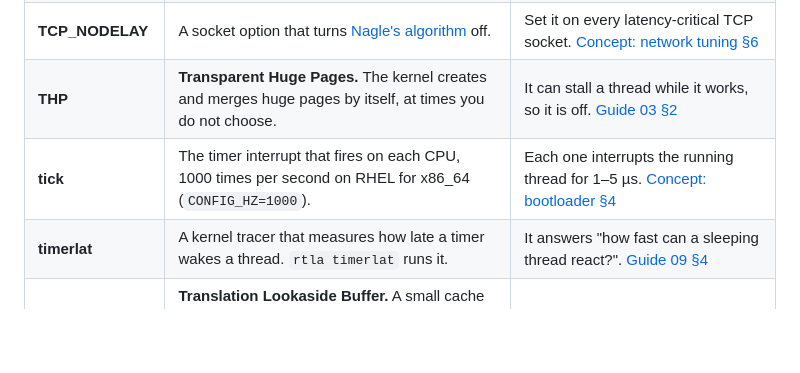
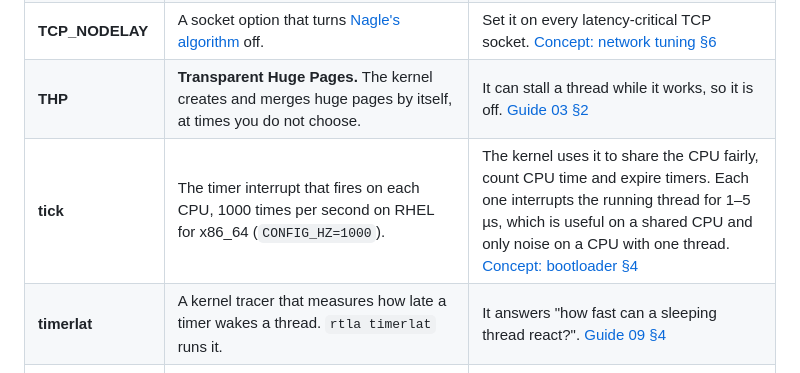
Before and after one commit to vitor-tadashi/mechanical-sympathy, a Markdown page: GLOSSARY.md, the part around the change. Drawn GitHub-style; blank space fills up the shorter version.

```diff
--- a/GLOSSARY.md
+++ b/GLOSSARY.md
@@ -374,7 +374,7 @@
 | <a id="tcp"></a>**TCP** | **Transmission Control Protocol.** A reliable, ordered byte stream. A lost packet is sent again after a timeout ([RTO](#rto)). | A drop costs about one round trip when later packets reveal it, and 200 ms or more when TCP must wait for its timeout. [Guide 06 §3](guides/06-kernel-sysctl-tuning.md#3-tcp-behavior) |
 | <a id="tcp-nodelay"></a>**TCP_NODELAY** | A socket option that turns [Nagle's algorithm](#nagle) off. | Set it on every latency-critical TCP socket. [Concept: network tuning §6](concepts/network-tuning.md#6-transmit-path) |
 | <a id="thp"></a>**THP** | **Transparent Huge Pages.** The kernel creates and merges huge pages by itself, at times you do not choose. | It can stall a thread while it works, so it is off. [Guide 03 §2](guides/03-huge-pages-configuration.md#2-transparent-vs-explicit-huge-pages-why-thp-is-off) |
-| <a id="tick"></a>**tick** | The timer interrupt that fires on each CPU, 1000 times per second on RHEL for x86_64 (`CONFIG_HZ=1000`). | Each one interrupts the running thread for 1–5 µs. [Concept: bootloader §4](concepts/bootloader.md#4-how-the-main-parameters-work) |
+| <a id="tick"></a>**tick** | The timer interrupt that fires on each CPU, 1000 times per second on RHEL for x86_64 (`CONFIG_HZ=1000`). | The kernel uses it to share the CPU fairly, count CPU time and expire timers. Each one interrupts the running thread for 1–5 µs, which is useful on a shared CPU and only noise on a CPU with one thread. [Concept: bootloader §4](concepts/bootloader.md#keep-or-stop-the-tick) |
 | <a id="timerlat"></a>**timerlat** | A kernel tracer that measures how late a timer wakes a thread. `rtla timerlat` runs it. | It answers "how fast can a sleeping thread react?". [Guide 09 §4](guides/09-measuring-latency.md#4-the-tools-by-question) |
 | <a id="tlb"></a>**TLB / DTLB / STLB** | **Translation Lookaside Buffer.** A small cache in the CPU (in levels: DTLB for data, STLB shared). It remembers how virtual addresses map to physical memory. | A miss costs tens to hundreds of ns. [Concept: huge pages §2](concepts/huge-pages.md#2-translation-page-tables-and-the-tlb) |
 | <a id="tlb-reach"></a>**TLB reach** | The amount of memory that the [TLB](#tlb) covers: the number of entries times the page size. | Bigger pages give a bigger reach. [Concept: huge pages §2](concepts/huge-pages.md#2-translation-page-tables-and-the-tlb) |
```
Also changed, not shown: concepts/bootloader.md (+30 -0 lines), guides/01-grub-bootloader-tuning.md (+3 -0 lines).
